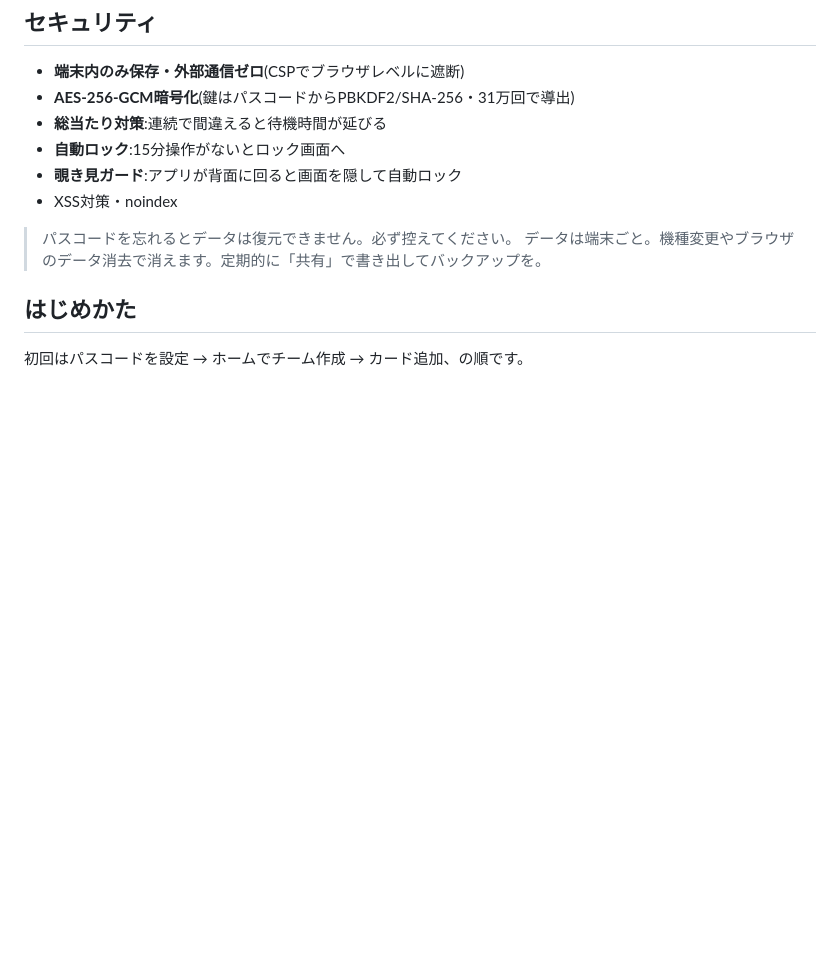
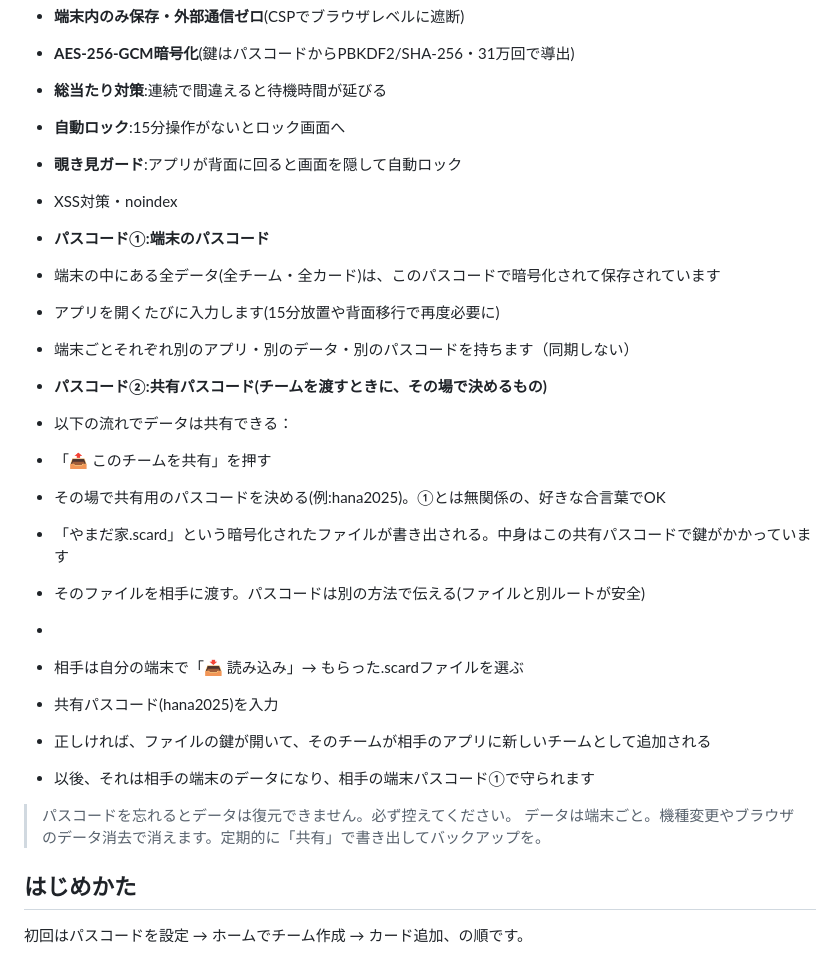
Before and after one commit to ayuta36/support-cards-v2, a Markdown page: README.md, the part around the change. Rendered like a GitHub page; blank space fills up the shorter version.

Commit message:
Enhance README with passcode sharing details
Added detailed explanations for device and shared passcodes, including sharing process and data encryption.

```diff
--- a/README.md
+++ b/README.md
@@ -20,6 +20,23 @@
 - **自動ロック**:15分操作がないとロック画面へ
 - **覗き見ガード**:アプリが背面に回ると画面を隠して自動ロック
 - XSS対策・noindex
+
+- **パスコード①:端末のパスコード**
+- 端末の中にある全データ(全チーム・全カード)は、このパスコードで暗号化されて保存されています
+- アプリを開くたびに入力します(15分放置や背面移行で再度必要に)
+- 端末ごとそれぞれ別のアプリ・別のデータ・別のパスコードを持ちます（同期しない）
+
+- **パスコード②:共有パスコード(チームを渡すときに、その場で決めるもの)**
+- 以下の流れでデータは共有できる：
+- 「📤 このチームを共有」を押す
+- その場で共有用のパスコードを決める(例:hana2025)。①とは無関係の、好きな合言葉でOK
+- 「やまだ家.scard」という暗号化されたファイルが書き出される。中身はこの共有パスコードで鍵がかかっています
+- そのファイルを相手に渡す。パスコードは別の方法で伝える(ファイルと別ルートが安全)
+-
+- 相手は自分の端末で「📥 読み込み」→ もらった.scardファイルを選ぶ
+- 共有パスコード(hana2025)を入力
+- 正しければ、ファイルの鍵が開いて、そのチームが相手のアプリに新しいチームとして追加される
+- 以後、それは相手の端末のデータになり、相手の端末パスコード①で守られます
 
 > パスコードを忘れるとデータは復元できません。必ず控えてください。
 > データは端末ごと。機種変更やブラウザのデータ消去で消えます。定期的に「共有」で書き出してバックアップを。
```
